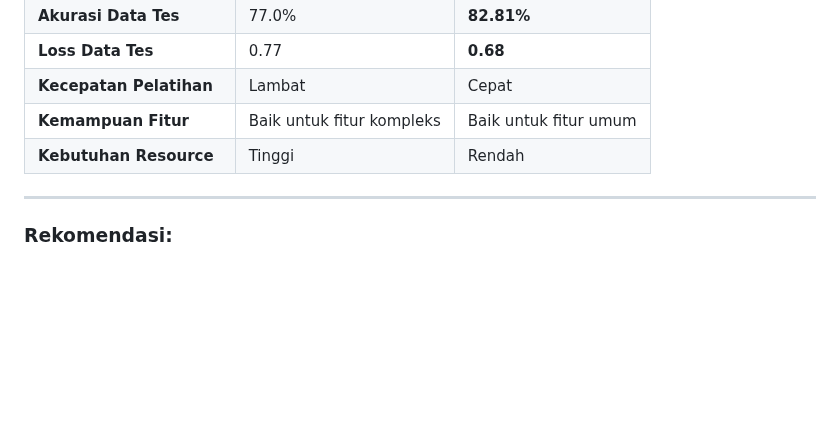
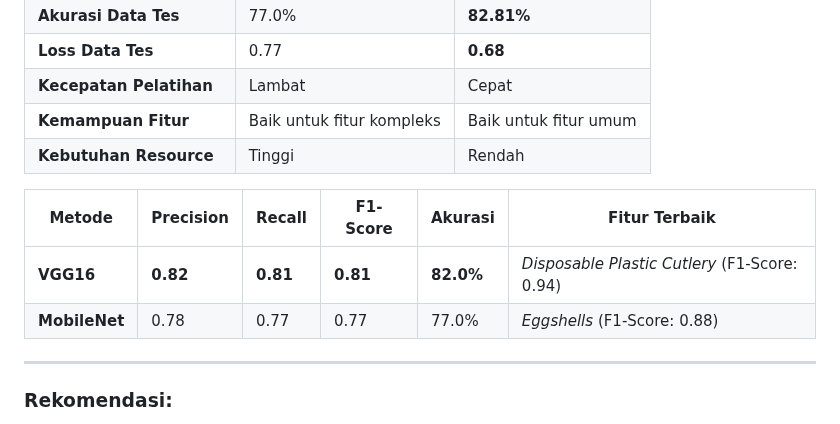
Before and after one commit to nanajem1/UAP-ML, a Markdown page: README.md, the part around the change. GitHub-like rendering; folded sections open; blank space fills up the shorter version.

```diff
--- a/README.md
+++ b/README.md
@@ -328,6 +328,11 @@ Model ini mencapai metrik performa berikut pada data pengujian:
 | **Kemampuan Fitur**     | Baik untuk fitur kompleks | Baik untuk fitur umum    |
 | **Kebutuhan Resource**  | Tinggi                  | Rendah                  |
 
+
+| **Metode**      | **Precision** | **Recall** | **F1-Score** | **Akurasi** | **Fitur Terbaik**                                |
+|------------------|---------------|------------|--------------|-------------|--------------------------------------------------|
+| **VGG16**       | **0.82**      | **0.81**   | **0.81**     | **82.0%**   | *Disposable Plastic Cutlery* (F1-Score: 0.94)   |
+| **MobileNet**    | 0.78          | 0.77       | 0.77         | 77.0%       | *Eggshells* (F1-Score: 0.88)                    |
 ---
 
 ### Rekomendasi:
```
